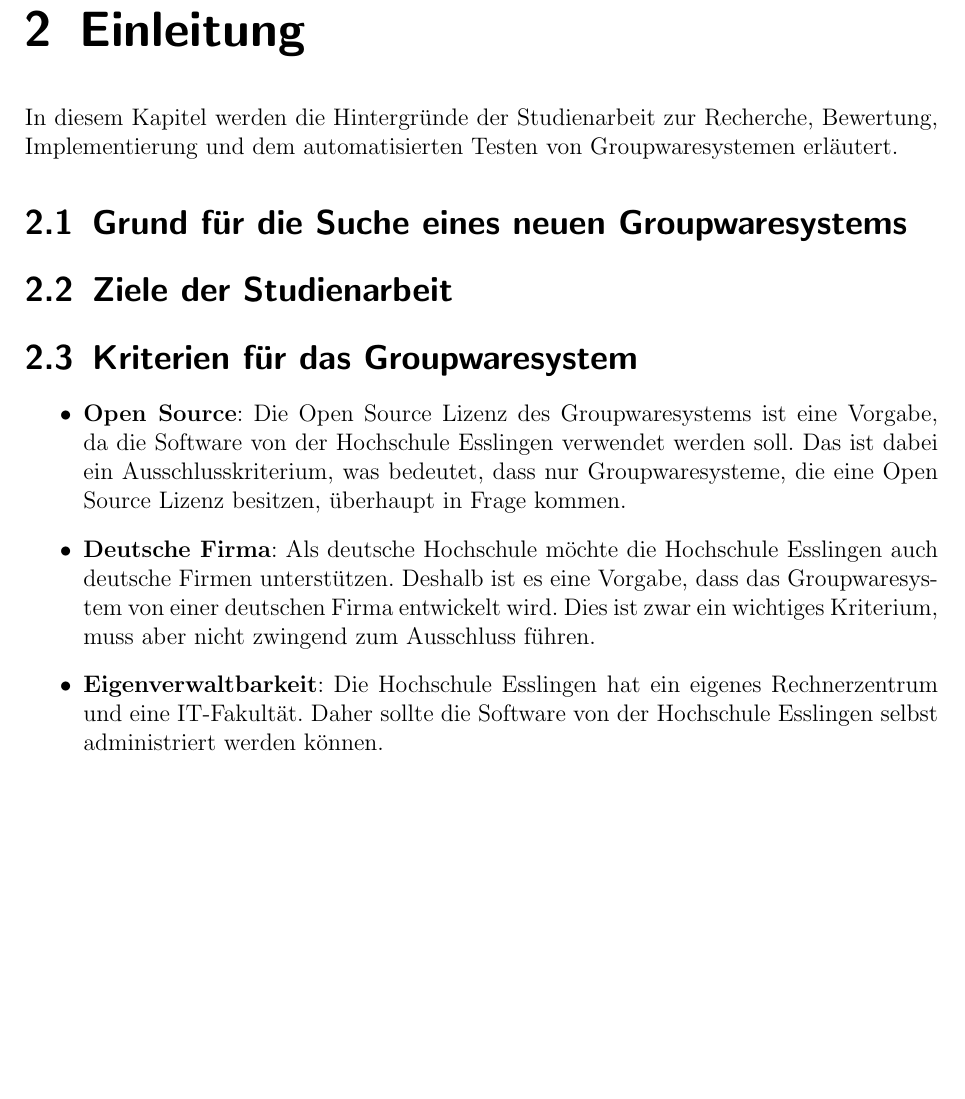
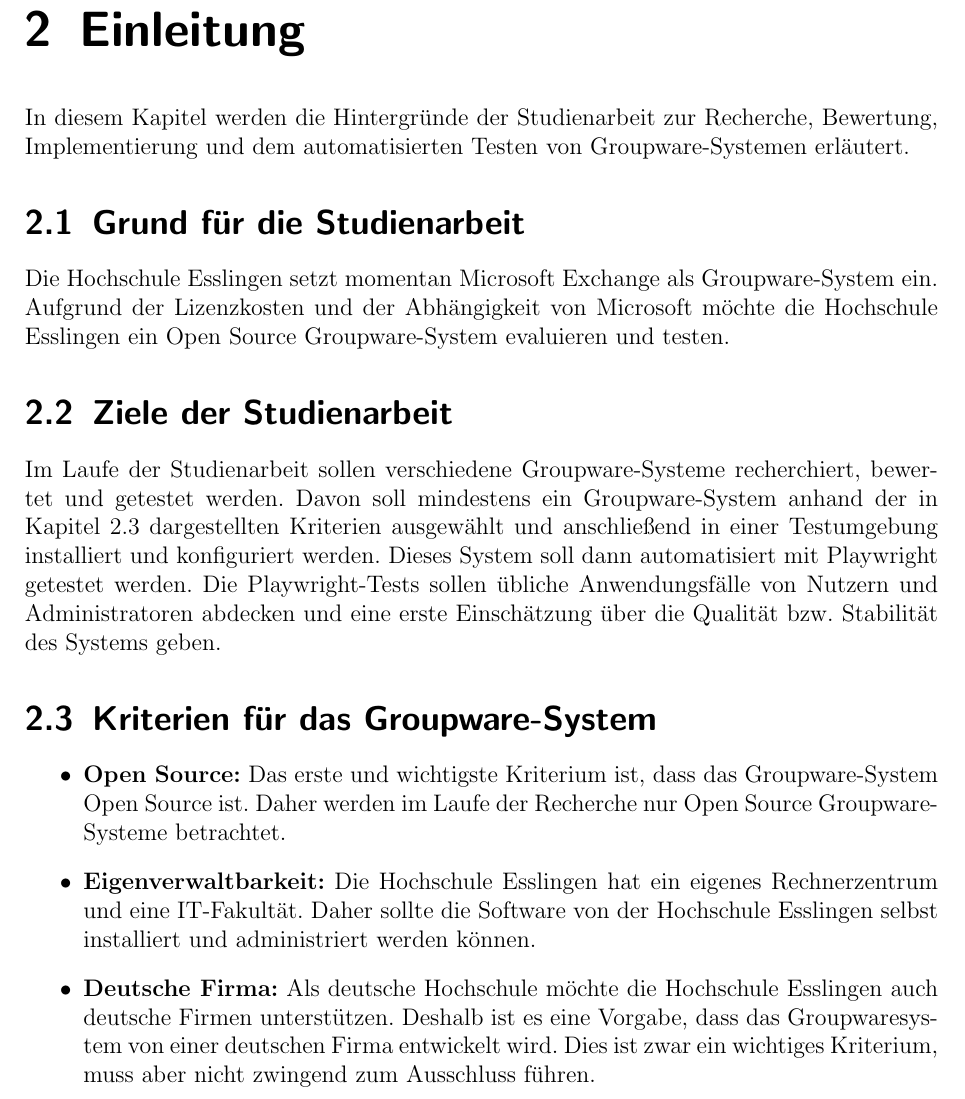
Before and after one commit to mkyle1/ba, a LaTeX book (Dokumentation/Praxisbericht.tex, which reads Dokumentation/chapters/einleitung.tex): part of page 6 of 18, cut so that both start at the same text, the shorter picture padded with empty space. Compiled offline with pdfLaTeX.

Commit message:
Kapitel Einleitung: ausarbeiten

```diff
--- a/Dokumentation/chapters/einleitung.tex
+++ b/Dokumentation/chapters/einleitung.tex
@@ -1,21 +1,33 @@
 \chapter{Einleitung}
 
-In diesem Kapitel werden die Hintergründe der Studienarbeit zur Recherche, Bewertung, Implementierung und dem automatisierten Testen von Groupwaresystemen erläutert.
+In diesem Kapitel werden die Hintergründe der Studienarbeit zur Recherche, Bewertung, Implementierung und dem automatisierten Testen von Groupware-Systemen erläutert.
 
-\section{Grund für die Suche eines neuen Groupwaresystems}
+\section{Grund für die Studienarbeit}
+
+Die Hochschule Esslingen setzt momentan Microsoft Exchange als Groupware-System ein.
+Aufgrund der Lizenzkosten und der Abhängigkeit von Microsoft möchte die Hochschule Esslingen ein Open Source Groupware-System evaluieren und testen.
+
 
 \section{Ziele der Studienarbeit}
 
-\section{Kriterien für das Groupwaresystem}%DeepL korrigiert
+Im Laufe der Studienarbeit sollen verschiedene Groupware-Systeme recherchiert, bewertet und getestet werden.
+Davon soll mindestens ein Groupware-System anhand der in Kapitel 2.3 dargestellten Kriterien ausgewählt und anschließend in einer Testumgebung installiert und konfiguriert werden.
+Dieses System soll dann automatisiert mit Playwright getestet werden.
+Die Playwright-Tests sollen übliche Anwendungsfälle von Nutzern und Administratoren abdecken und eine erste Einschätzung über die Qualität bzw. Stabilität des Systems geben.
+
+
+
+\section{Kriterien für das Groupware-System}
 \begin{itemize}
-    \item \textbf{Open Source}:
-    Die Open Source Lizenz des Groupwaresystems ist eine Vorgabe, da die Software von der Hochschule Esslingen verwendet werden soll.
-    Das ist dabei ein Ausschlusskriterium, was bedeutet, dass nur Groupwaresysteme, die eine Open Source Lizenz besitzen, überhaupt in Frage kommen.
-    \item \textbf{Deutsche Firma}:
+    \item \textbf{Open Source:}
+    Das erste und wichtigste Kriterium ist, dass das Groupware-System Open Source ist.
+    Daher werden im Laufe der Recherche nur Open Source Groupware-Systeme betrachtet.
+    \item \textbf{Eigenverwaltbarkeit:}
+    Die Hochschule Esslingen hat ein eigenes Rechnerzentrum und eine IT-Fakultät.
+    Daher sollte die Software von der Hochschule Esslingen selbst installiert und administriert werden können.
+    \item \textbf{Deutsche Firma:}
     Als deutsche Hochschule möchte die Hochschule Esslingen auch deutsche Firmen unterstützen.
     Deshalb ist es eine Vorgabe, dass das Groupwaresystem von einer deutschen Firma entwickelt wird.
     Dies ist zwar ein wichtiges Kriterium, muss aber nicht zwingend zum Ausschluss führen.
-    \item \textbf{Eigenverwaltbarkeit}:
-    Die Hochschule Esslingen hat ein eigenes Rechnerzentrum und eine IT-Fakultät.
-    Daher sollte die Software von der Hochschule Esslingen selbst administriert werden können.
+
 \end{itemize}
```
